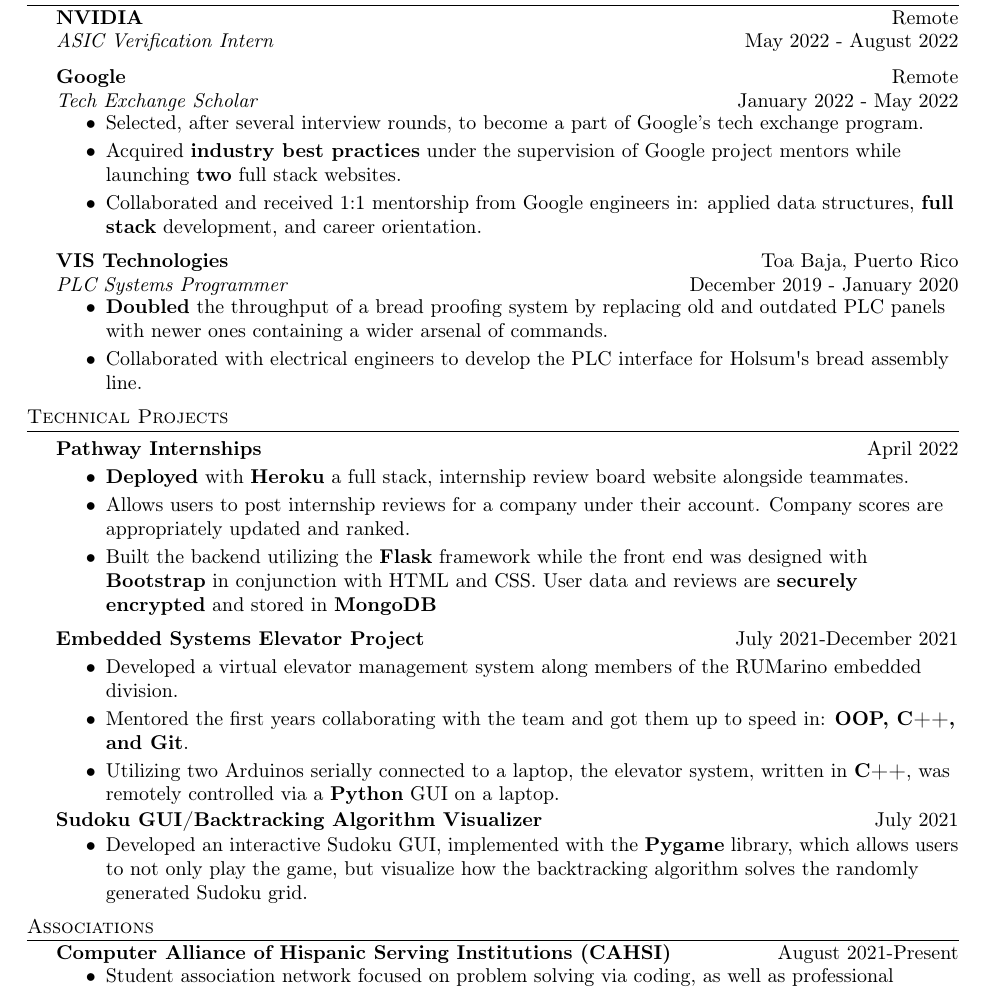
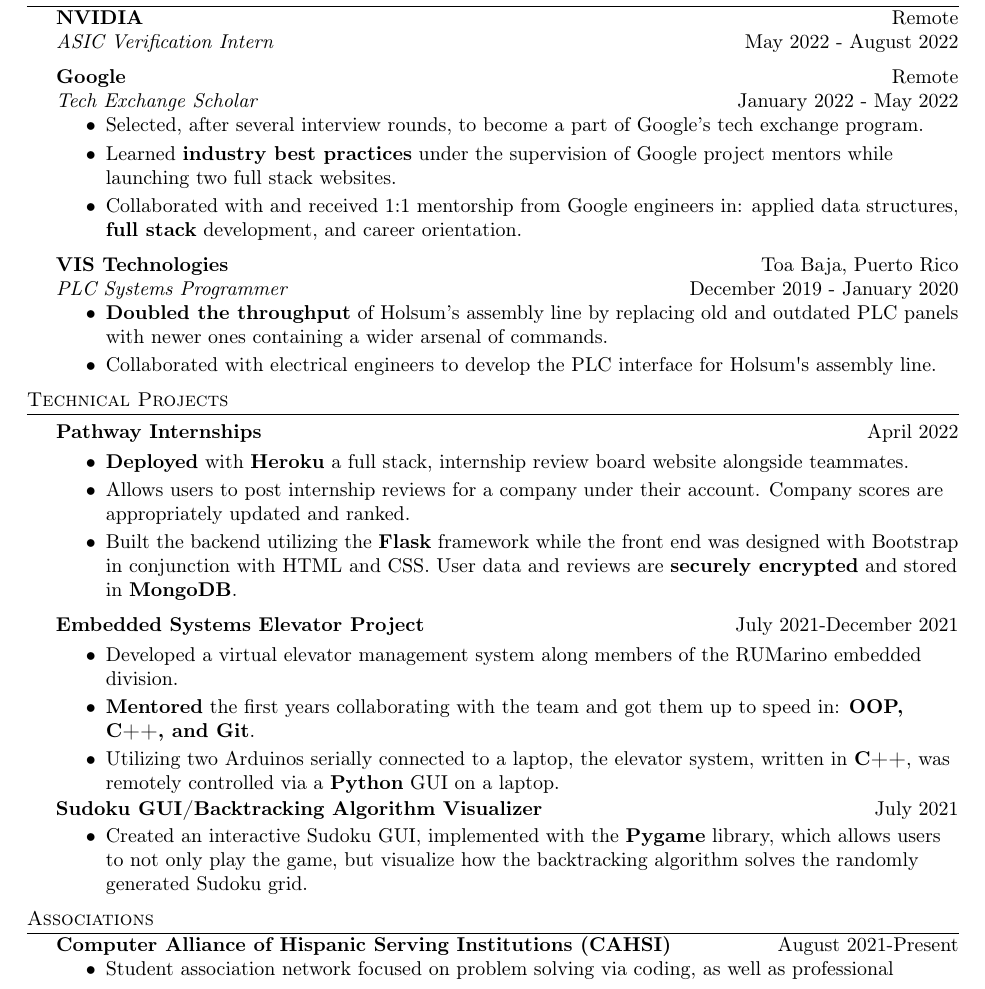
Before and after one commit to ymercad0/Resume, a LaTeX CV (resume.tex): part of the page, cut so that both start at the same text. Compiled offline with pdfLaTeX.

Commit message:
Updating resume pre intern

```diff
--- a/resume.tex
+++ b/resume.tex
@@ -109,16 +109,16 @@
 \vspace{-2mm}
 \begin{itemize} \itemsep -1pt
 	\item Selected, after several interview rounds, to become a part of Google's tech exchange program.
-	\item Acquired \textbf{industry best practices} under the supervision of Google project mentors while launching \textbf{two} full stack websites.
-	\item Collaborated and received 1:1 mentorship from Google engineers in: applied data structures, \textbf{full stack} development, and career orientation.
+	\item Learned \textbf{industry best practices} under the supervision of Google project mentors while launching two full stack websites.
+	\item Collaborated with and received 1:1 mentorship from Google engineers in: applied data structures, \textbf{full stack} development, and career orientation.
 \end{itemize}
 
 \textbf{VIS Technologies} \hfill Toa Baja, Puerto Rico\\
 \textit{PLC Systems Programmer} \hfill December 2019 - January 2020\\
 \vspace{-2mm}
 \begin{itemize} \itemsep -1pt
-	\item \textbf{Doubled} the throughput of a bread proofing system by replacing old and outdated PLC panels with newer ones containing a wider arsenal of commands.
-	\item Collaborated with electrical engineers to develop the PLC interface for Holsum\textquotesingle{}s bread assembly line.
+	\item \textbf{Doubled the throughput} of Holsum's assembly line by replacing old and outdated PLC panels with newer ones containing a wider arsenal of commands.
+	\item Collaborated with electrical engineers to develop the PLC interface for Holsum\textquotesingle{}s assembly line.
 \end{itemize}
 
 \header{Technical Projects}
@@ -130,7 +130,7 @@
 
 \item Allows users to post internship reviews for a company under their account. Company scores are appropriately updated and ranked.
 
-\item Built the backend utilizing the \textbf{Flask} framework while the front end was designed with \textbf{Bootstrap} in conjunction with HTML and CSS. User data and reviews are \textbf{securely encrypted} and stored in \textbf{MongoDB}
+\item Built the backend utilizing the \textbf{Flask} framework while the front end was designed with Bootstrap in conjunction with HTML and CSS. User data and reviews are \textbf{securely encrypted} and stored in \textbf{MongoDB}.
 \end{itemize}
 
 {\textbf{Embedded Systems Elevator Project}} \hfill \hfill July 2021-December 2021\\
@@ -139,7 +139,7 @@
 \begin{itemize} \itemsep -1pt
 \item Developed a virtual elevator management system along members of the RUMarino embedded division.
 
-\item Mentored the first years collaborating with the team and got them up to speed in: \textbf{OOP, C++, and Git}.
+\item \textbf{Mentored} the first years collaborating with the team and got them up to speed in: \textbf{OOP, C++, and Git}.
 
 \item Utilizing two Arduinos serially connected to a laptop, the elevator system, written in \textbf{C++}, was remotely controlled via a \textbf{Python} GUI on a laptop.\\
 \vspace*{-0.5mm}
@@ -149,7 +149,7 @@
 \vspace{-1.5mm}
 
 \begin{itemize} \itemsep -1pt
-\item Developed an interactive Sudoku GUI, implemented with the \textbf{Pygame} library, which allows users to not only play the game, but visualize how the backtracking algorithm solves the randomly generated Sudoku grid.
+\item Created an interactive Sudoku GUI, implemented with the \textbf{Pygame} library, which allows users to not only play the game, but visualize how the backtracking algorithm solves the randomly generated Sudoku grid.
 \end{itemize}
 
 \header{Associations}
```
Also changed, not shown: resume.pdf.
